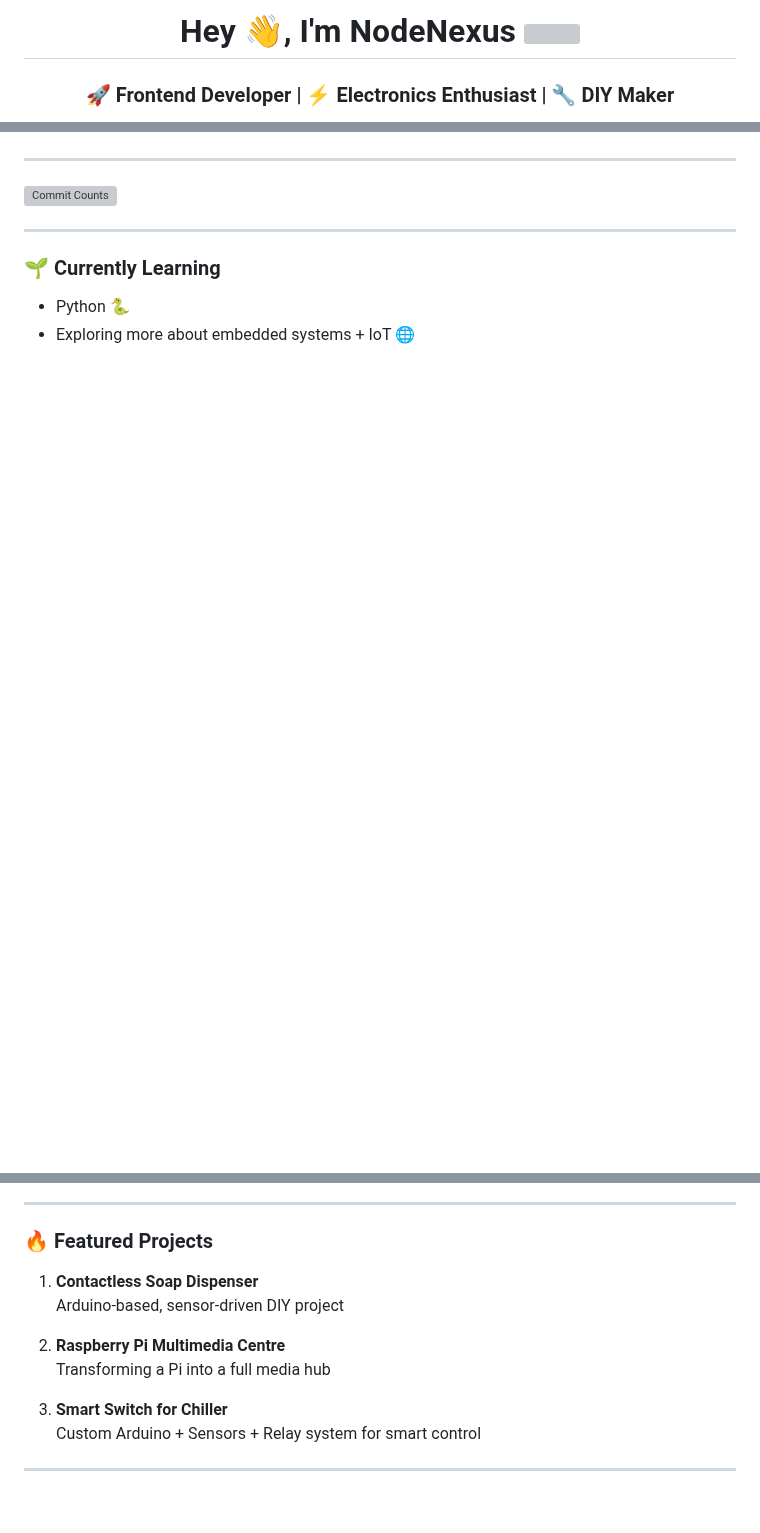
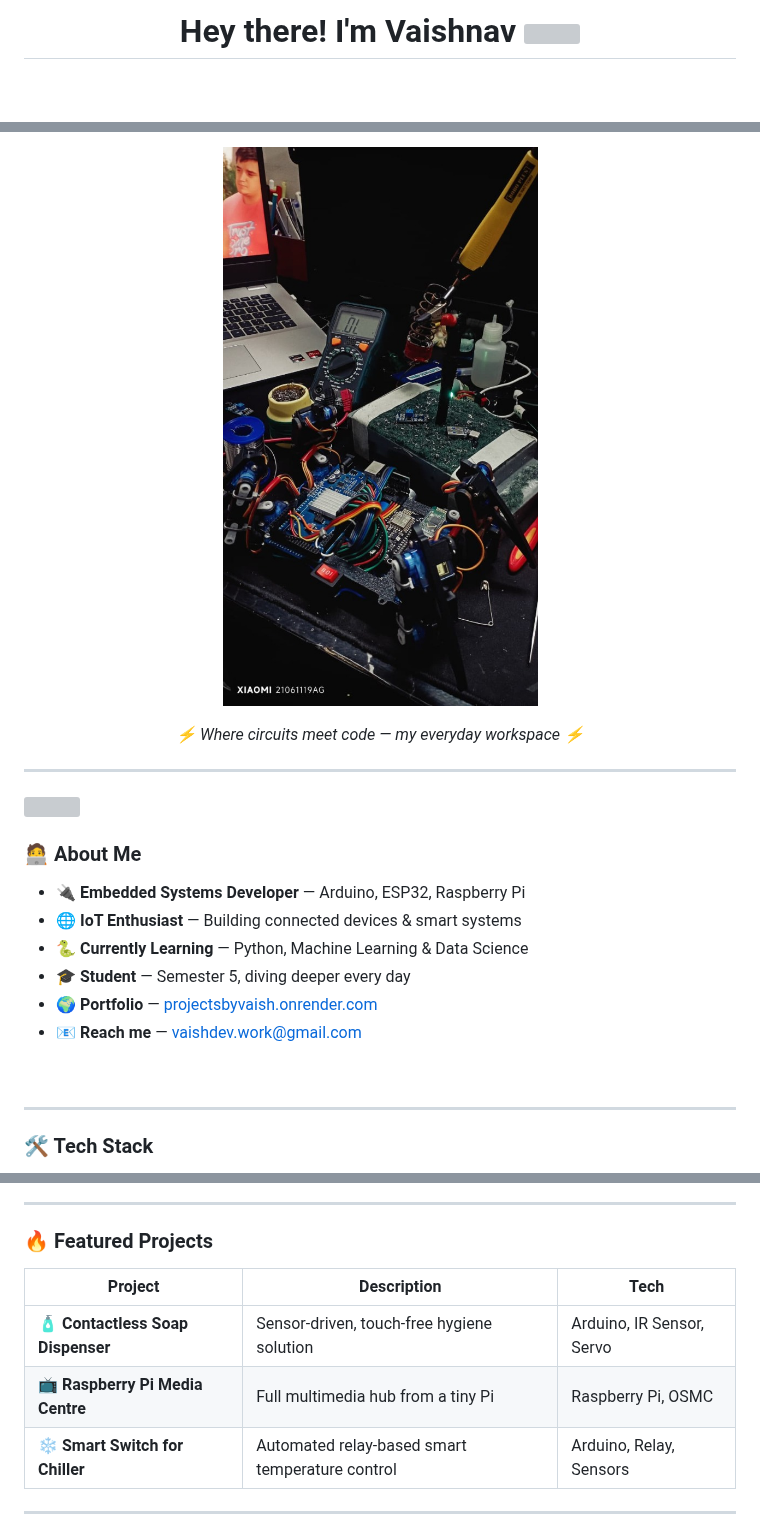
Before and after one commit to NodeNexus/NodeNexus, a Markdown page: README.md, 3 parts joined by grey strips. Drawn GitHub-style; pictures changed too: workspace.jpg (added); blank space fills up the shorter version; grey boxes are pictures that could not be loaded.

Commit message:
Revamp profile README with workspace photo and modern layout

```diff
--- a/README.md
+++ b/README.md
@@ -1,4 +1,6 @@
-<h1 align="center">Hey 👋, I'm NodeNexus <img src="https://media.giphy.com/media/hvRJCLFzcasrR4ia7z/giphy.gif" width="35"/></h1>
-<h3 align="center">🚀 Frontend Developer | ⚡ Electronics Enthusiast | 🔧 DIY Maker</h3>
+<h1 align="center">
+  Hey there! I'm Vaishnav
+  <img src="https://media.giphy.com/media/hvRJCLFzcasrR4ia7z/giphy.gif" width="30"/>
+</h1>
 
 <p align="center">
@@ -6,12 +8,27 @@
 </p>
+
+<p align="center">
+  <img src="./workspace.jpg" width="500" alt="My Workspace" style="border-radius: 12px"/>
+</p>
+
+<p align="center"><i>⚡ Where circuits meet code — my everyday workspace ⚡</i></p>
 
 ---
 
-![Commit Counts](https://github.com/NodeNexus/NodeNexus/blob/output/github-contribution-grid-snake-dark.svg)
+<img align="right" src="https://github-readme-stats.vercel.app/api?username=NodeNexus&show_icons=true&theme=tokyonight&hide_border=true&bg_color=0D1117&title_color=58A6FF&icon_color=58A6FF&text_color=C9D1D9" width="420"/>
+
+### 🧑‍💻 About Me
+
+- 🔌 **Embedded Systems Developer** — Arduino, ESP32, Raspberry Pi
+- 🌐 **IoT Enthusiast** — Building connected devices & smart systems
+- 🐍 **Currently Learning** — Python, Machine Learning & Data Science
+- 🎓 **Student** — Semester 5, diving deeper every day
+- 🌍 **Portfolio** — [projectsbyvaish.onrender.com](https://projectsbyvaish.onrender.com/)
+- 📧 **Reach me** — vaishdev.work@gmail.com
+
+<br clear="right"/>
 
 ---
 
-### 🌱 Currently Learning
-- Python 🐍
-- Exploring more about embedded systems + IoT 🌐
+### 🛠️ Tech Stack
 
@@ -48,14 +39,12 @@ This repo is my **playground** where I experiment with:
 ---
 
 ### 🔥 Featured Projects
-1. **Contactless Soap Dispenser**
-   Arduino-based, sensor-driven DIY project
 
-2. **Raspberry Pi Multimedia Centre**
-   Transforming a Pi into a full media hub
-
-3. **Smart Switch for Chiller**
-   Custom Arduino + Sensors + Relay system for smart control
+| Project | Description | Tech |
+|---------|-------------|------|
+| 🧴 **Contactless Soap Dispenser** | Sensor-driven, touch-free hygiene solution | Arduino, IR Sensor, Servo |
+| 📺 **Raspberry Pi Media Centre** | Full multimedia hub from a tiny Pi | Raspberry Pi, OSMC |
+| ❄️ **Smart Switch for Chiller** | Automated relay-based smart temperature control | Arduino, Relay, Sensors |
 
 ---
 
```
Also changed, not shown: other parts of README.md (+15 -37 lines).
